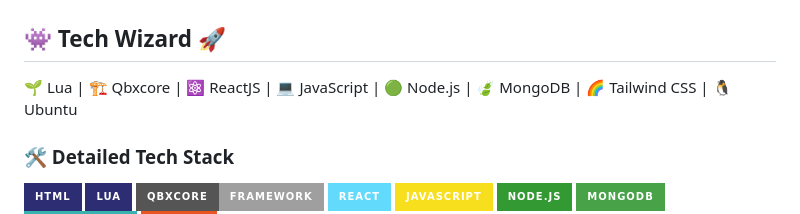
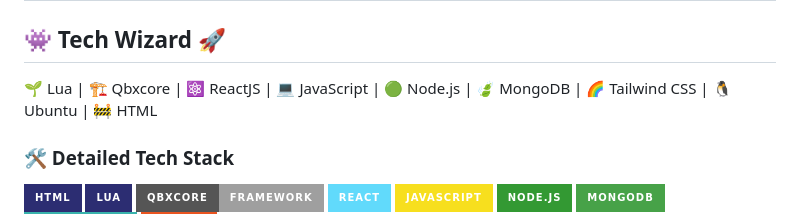
Before and after one commit to Typicalsleepingboy/Typicalsleepingboy, a Markdown page: README.md, the part around the change. Rendered like a GitHub page; badges without logos.

```diff
--- a/README.md
+++ b/README.md
@@ -2,7 +2,7 @@
 
 ## 👾 Tech Wizard 🚀
 
-🌱 Lua | 🏗 Qbxcore | ⚛️ ReactJS | 💻 JavaScript | 🟢 Node.js | 🍃 MongoDB | 🌈 Tailwind CSS | 🐧 Ubuntu
+🌱 Lua | 🏗 Qbxcore | ⚛️ ReactJS | 💻 JavaScript | 🟢 Node.js | 🍃 MongoDB | 🌈 Tailwind CSS | 🐧 Ubuntu | 🚧 HTML
 
 ### 🛠 Detailed Tech Stack
 
```
